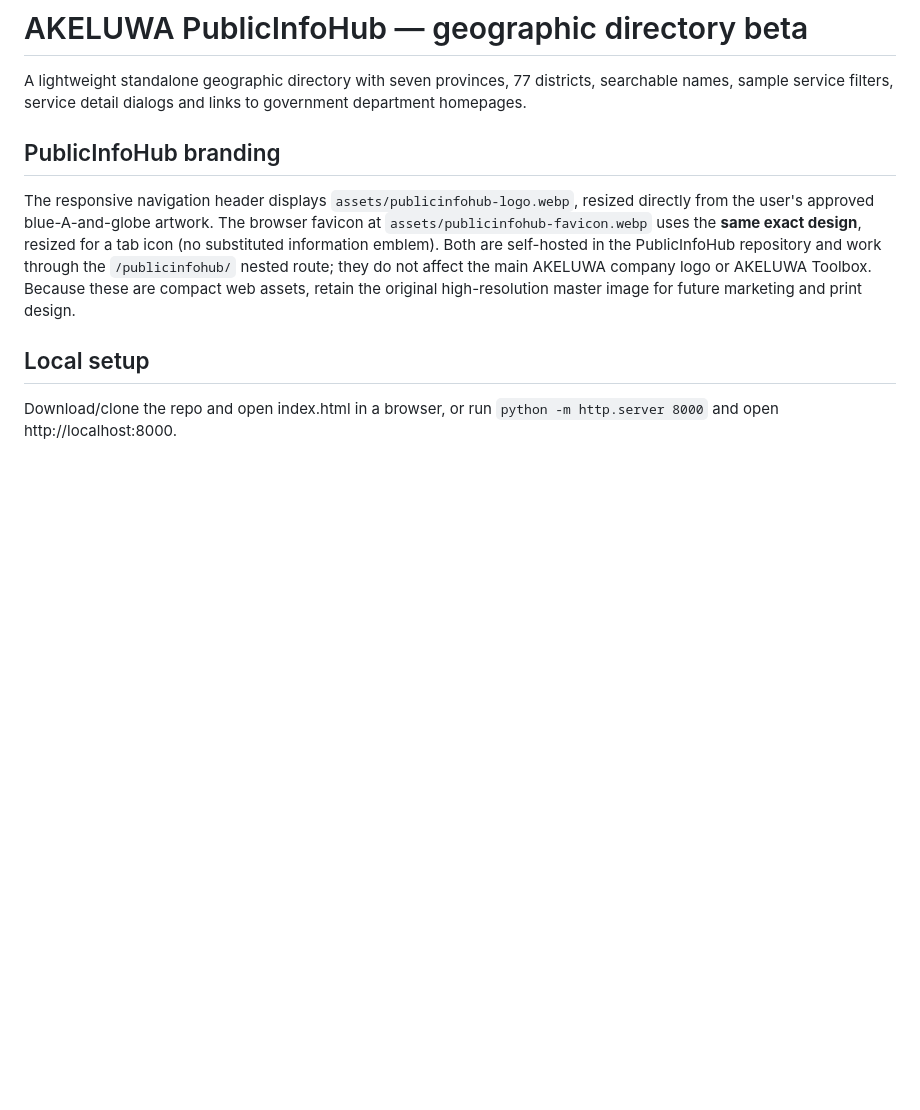
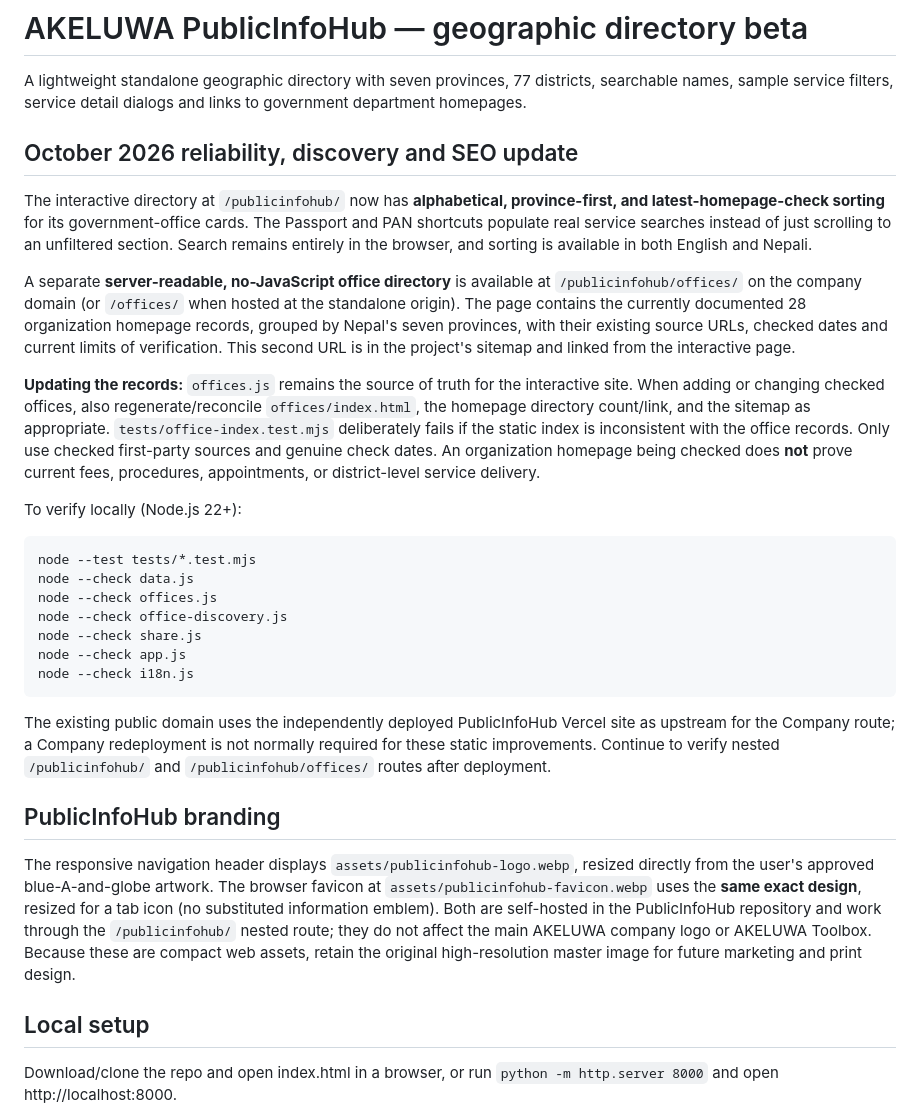
Before and after one commit to Bivekumarsah/AKELUWA-PublicInfoHub, a Markdown page: README.md, the part around the change. Rendered like a GitHub page; blank space fills up the shorter version.

Commit message:
Document PublicInfoHub discovery, static office SEO and source maintenance

````diff
--- a/README.md
+++ b/README.md
@@ -1,6 +1,27 @@
 # AKELUWA PublicInfoHub — geographic directory beta
 
 A lightweight standalone geographic directory with seven provinces, 77 districts, searchable names, sample service filters, service detail dialogs and links to government department homepages.
+
+## October 2026 reliability, discovery and SEO update
+
+The interactive directory at `/publicinfohub/` now has **alphabetical, province-first, and latest-homepage-check sorting** for its government-office cards. The Passport and PAN shortcuts populate real service searches instead of just scrolling to an unfiltered section. Search remains entirely in the browser, and sorting is available in both English and Nepali.
+
+A separate **server-readable, no-JavaScript office directory** is available at `/publicinfohub/offices/` on the company domain (or `/offices/` when hosted at the standalone origin). The page contains the currently documented 28 organization homepage records, grouped by Nepal's seven provinces, with their existing source URLs, checked dates and current limits of verification. This second URL is in the project's sitemap and linked from the interactive page.
+
+**Updating the records:** `offices.js` remains the source of truth for the interactive site. When adding or changing checked offices, also regenerate/reconcile `offices/index.html`, the homepage directory count/link, and the sitemap as appropriate. `tests/office-index.test.mjs` deliberately fails if the static index is inconsistent with the office records. Only use checked first-party sources and genuine check dates. An organization homepage being checked does **not** prove current fees, procedures, appointments, or district-level service delivery.
+
+To verify locally (Node.js 22+):
+```sh
+node --test tests/*.test.mjs
+node --check data.js
+node --check offices.js
+node --check office-discovery.js
+node --check share.js
+node --check app.js
+node --check i18n.js
+```
+
+The existing public domain uses the independently deployed PublicInfoHub Vercel site as upstream for the Company route; a Company redeployment is not normally required for these static improvements. Continue to verify nested `/publicinfohub/` and `/publicinfohub/offices/` routes after deployment.
 
 ## PublicInfoHub branding
 
````
